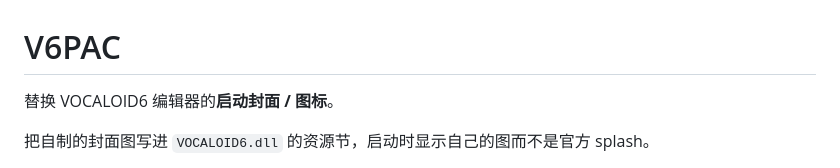
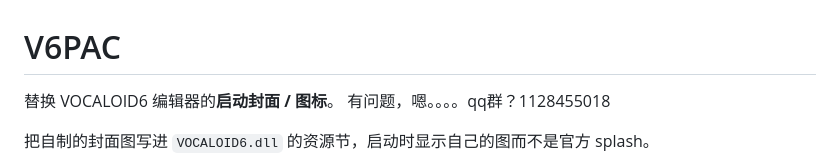
Before and after one commit to kongbaihla/VOCALOID6StartTheme, a Markdown page: README.md, the part around the change. GitHub-like rendering.

```diff
--- a/README.md
+++ b/README.md
@@ -1,6 +1,7 @@
 # V6PAC
 
 替换 VOCALOID6 编辑器的**启动封面 / 图标**。
+有问题，嗯。。。。qq群？1128455018
 
 把自制的封面图写进 `VOCALOID6.dll` 的资源节，启动时显示自己的图而不是官方 splash。
 
```
